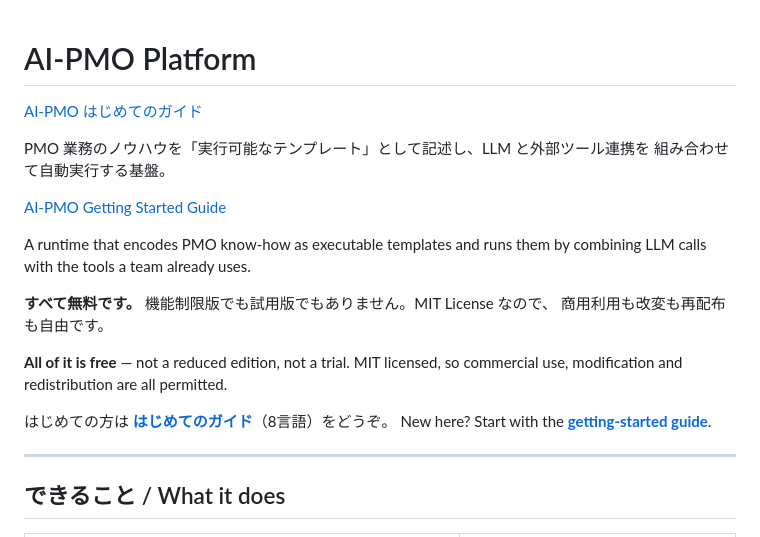
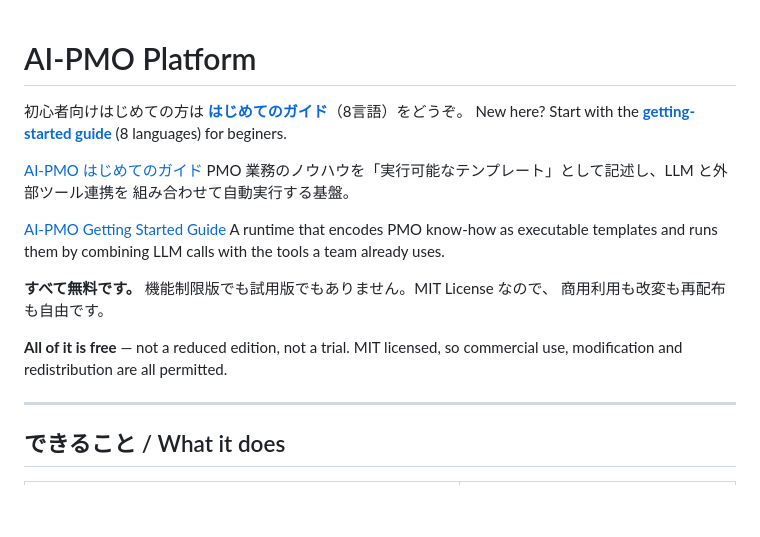
Before and after one commit to itanaka66/AI-PMO-Platform, a Markdown page: README.md, the part around the change. GitHub-like rendering; blank space fills up the shorter version.

Commit message:
Refactor README for clarity and remove duplicates
Removed duplicate sections and improved clarity in the README.

```diff
--- a/README.md
+++ b/README.md
@@ -1,14 +1,13 @@
 # AI-PMO Platform
 
+初心者向けはじめての方は **[はじめてのガイド](docs/guide/README.md)**（8言語）をどうぞ。
+New here? Start with the **[getting-started guide](docs/guide/README.md)** (8 languages) for beginers.
+
 <a href="https://claude.ai/code/artifact/877371e4-7535-46c8-91bb-027d61dbc1a6" target="_blank">AI-PMO
-はじめてのガイド</a>
-
-PMO 業務のノウハウを「実行可能なテンプレート」として記述し、LLM と外部ツール連携を
+はじめてのガイド</a>  PMO 業務のノウハウを「実行可能なテンプレート」として記述し、LLM と外部ツール連携を
 組み合わせて自動実行する基盤。
 
-<a href="https://claude.ai/code/artifact/877371e4-7535-46c8-91bb-027d61dbc1a6" target="_blank">AI-PMO Getting Started Guide</a>
-
-A runtime that encodes PMO know-how as executable templates and runs them by
+<a href="https://claude.ai/code/artifact/877371e4-7535-46c8-91bb-027d61dbc1a6" target="_blank">AI-PMO Getting Started Guide</a>  A runtime that encodes PMO know-how as executable templates and runs them by
 combining LLM calls with the tools a team already uses.
 
 **すべて無料です。** 機能制限版でも試用版でもありません。MIT License なので、
@@ -16,9 +15,6 @@ combining LLM calls with the tools a team already uses.
 
 **All of it is free** — not a reduced edition, not a trial. MIT licensed, so
 commercial use, modification and redistribution are all permitted.
-
-はじめての方は **[はじめてのガイド](docs/guide/README.md)**（8言語）をどうぞ。
-New here? Start with the **[getting-started guide](docs/guide/README.md)**.
 
 ---
 
```
